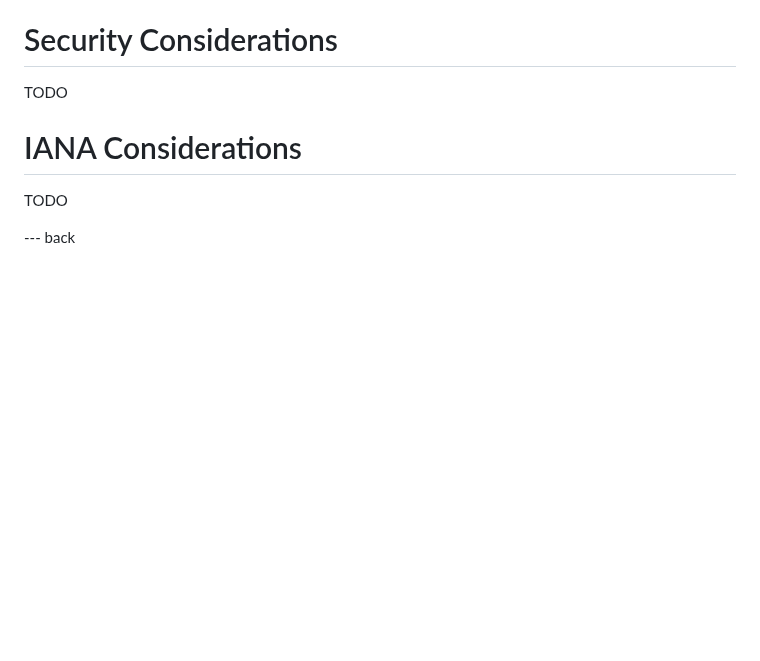
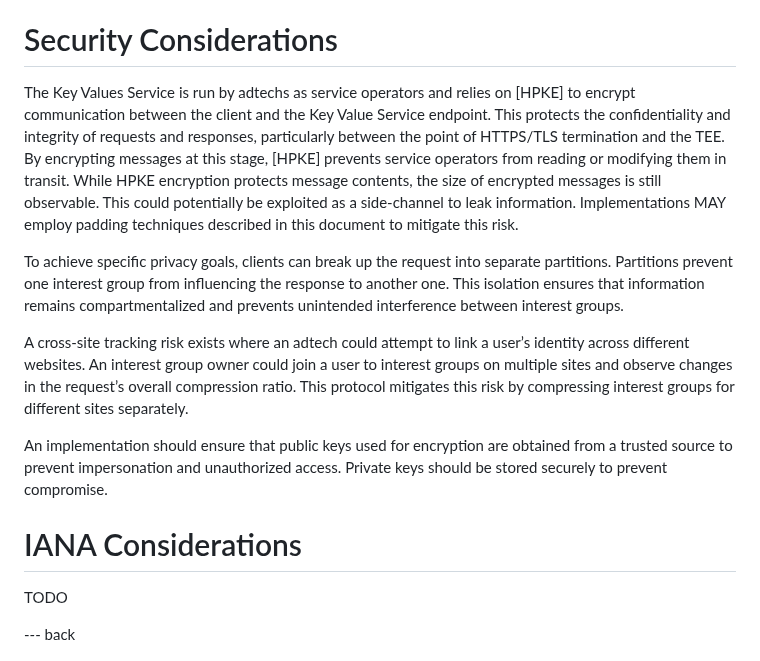
Before and after one commit to privacysandbox/draft-ietf-protected-audience-key-value-service, a Markdown page: draft-ietf-protected-audience-key-value-services.md, the part around the change. GitHub-like rendering; blank space fills up the shorter version.

Commit message:
Add security considerations section

```diff
--- a/draft-ietf-protected-audience-key-value-services.md
+++ b/draft-ietf-protected-audience-key-value-services.md
@@ -585,7 +585,23 @@ TODO
 
 # Security Considerations
 
-TODO
+The Key Values Service is run by adtechs as service operators and relies on [HPKE] to encrypt communication between the client
+and the Key Value Service endpoint.
+This protects the confidentiality and integrity of requests and responses, particularly between the point of HTTPS/TLS termination and the TEE. By encrypting messages at this stage, [HPKE]
+prevents service operators from reading or modifying them in transit.
+While HPKE encryption protects message contents, the size of encrypted messages
+is still observable. This could potentially be exploited as a side-channel
+to leak information. Implementations MAY employ padding techniques described
+in this document to mitigate this risk.
+
+To achieve specific privacy goals, clients can break up the request into
+separate partitions. Partitions prevent one interest group from influencing the response to another one. This isolation ensures that information remains compartmentalized and prevents unintended interference between interest groups.
+
+A cross-site tracking risk exists where an adtech could attempt to link a user’s identity across different websites. An interest group owner could join a user to interest groups on multiple sites and observe changes in the request’s overall compression ratio. This protocol mitigates this risk by compressing interest groups for different sites separately.
+
+An implementation should ensure that public keys used for encryption
+are obtained from a trusted source to prevent impersonation and unauthorized access.
+Private keys should be stored securely to prevent compromise.
 
 # IANA Considerations
 
```
